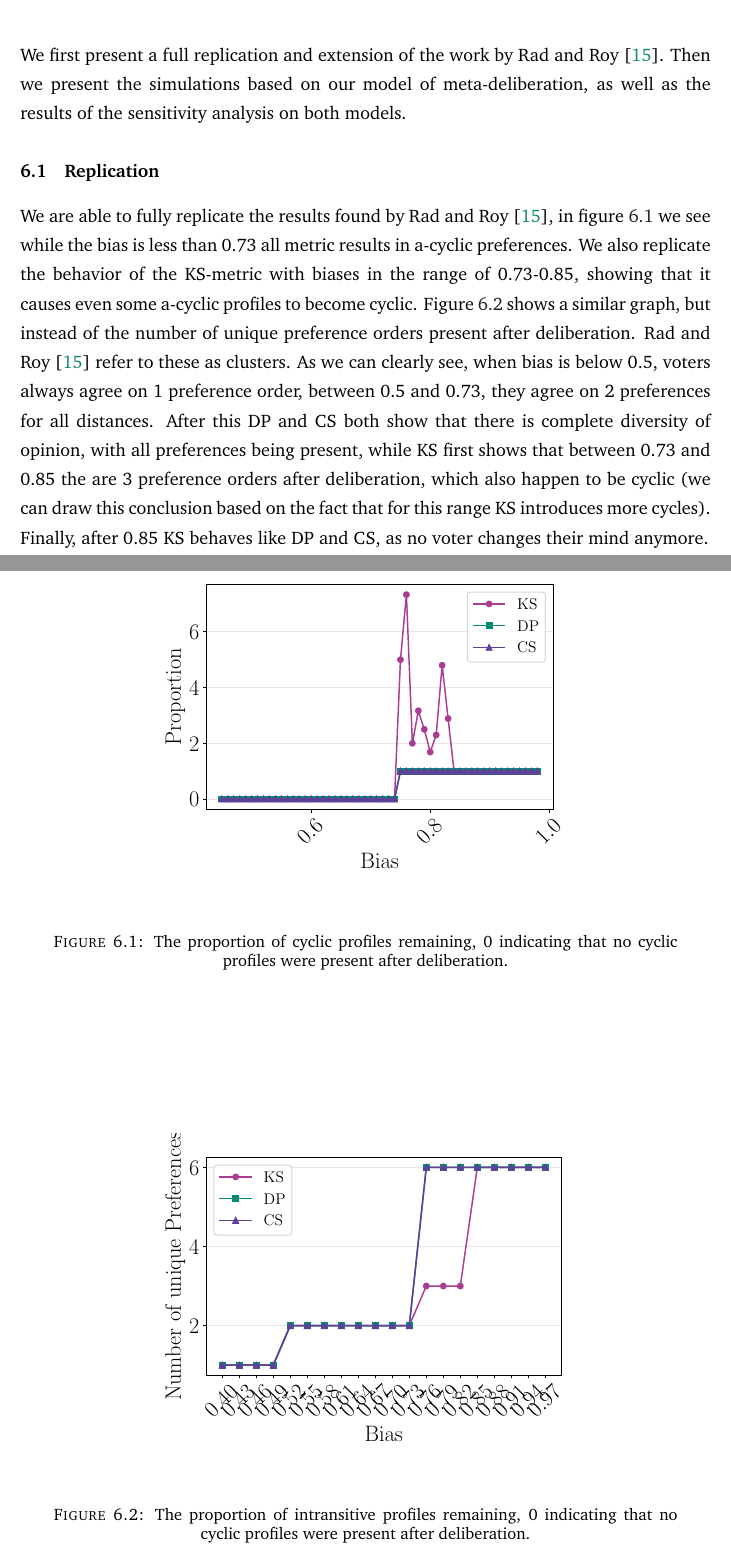
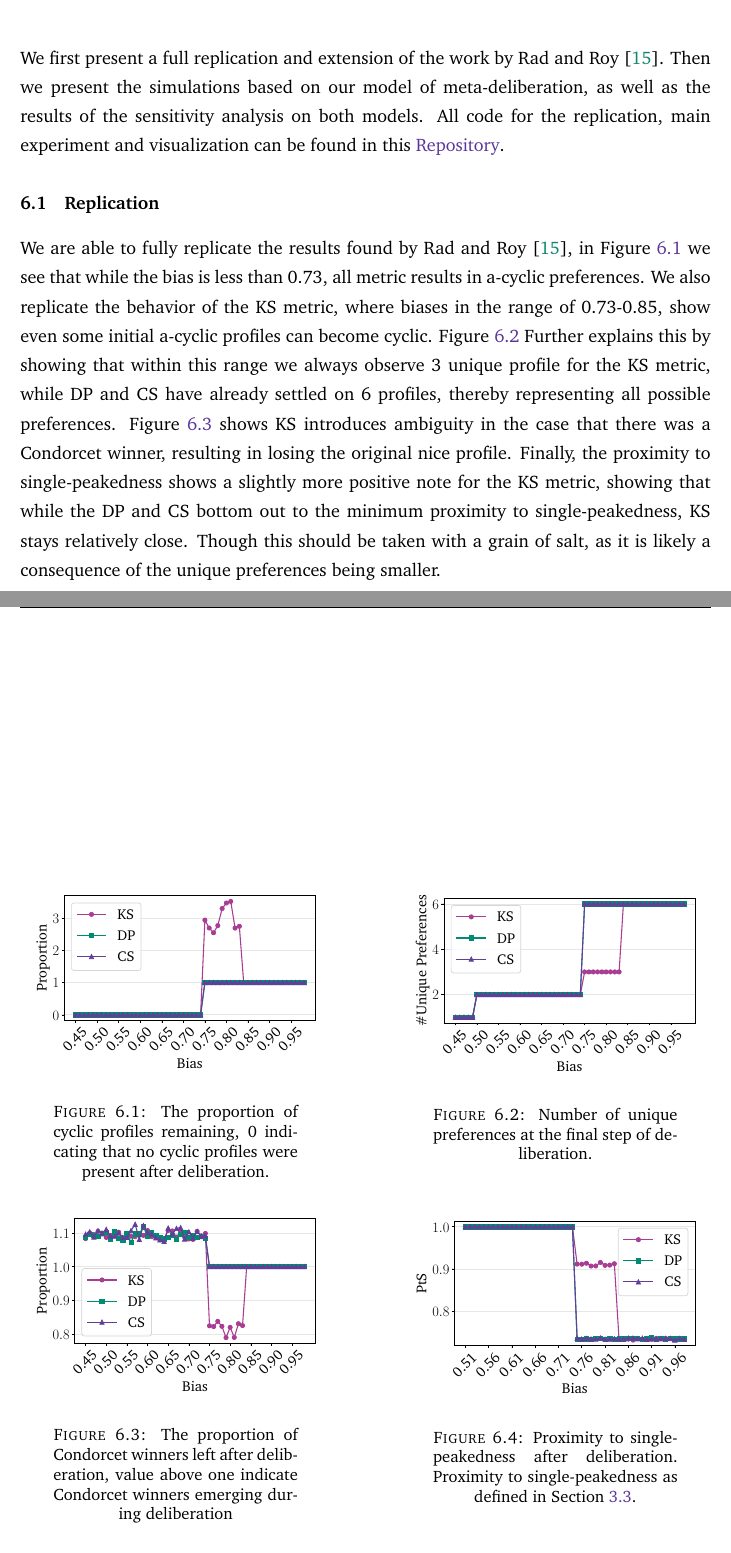
Before and after one commit to AmirSahrani/Master-Thesis-Paper, a LaTeX thesis (main.tex, which reads Chapters/ExperimentsandResults.tex, Thesis.cls): two parts of pages 35 and 36 of 42, joined at a grey line, cut so that both start at the same text. Compiled offline with pdfLaTeX.

Commit message:
experiments

```diff
--- a/Chapters/ExperimentsandResults.tex
+++ b/Chapters/ExperimentsandResults.tex
@@ -2,23 +2,41 @@
 \chapter{Experimental Results}
 \label{experiment_results}
 \lhead{\emph{Experimental Results}}
-
-We first present a full replication and extension of the work by \citet{radDeliberationSinglePeakednessCoherent2021}. Then we present the simulations based on our model of meta-deliberation, as well as the results of the sensitivity analysis on both models.
+We first present a full replication and extension of the work by \citet{radDeliberationSinglePeakednessCoherent2021}. Then we present the simulations based on our model of meta-deliberation, as well as the results of the sensitivity analysis on both models. All code for the replication, main experiment and visualization can be found in this \href{https://github.com/amirsahrani/master_thesis}{Repository}.
 
 
 \section{Replication}
-We are able to fully replicate the results found by \citet{radDeliberationSinglePeakednessCoherent2021},  in \cref{fig:rep_cyclic} we see while the bias is less than 0.73 all metric results in a-cyclic preferences. We also replicate the behavior of the KS-metric with biases in the range of 0.73-0.85, showing that it causes even some a-cyclic profiles to become cyclic. \Cref{fig:rep_transative} shows a similar graph, but instead of the number of unique preference orders present after deliberation. \citet{radDeliberationSinglePeakednessCoherent2021} refer to these as clusters. As  we can clearly see, when bias is below 0.5, voters always agree on 1 preference order, between 0.5 and 0.73, they agree on 2 preferences for all distances. After this DP and CS both show that there is complete diversity of opinion, with all preferences being present, while KS first shows that between 0.73 and 0.85 the are 3 preference orders after deliberation, which also happen to be cyclic (we can draw this conclusion based on the fact that for this range KS introduces more cycles). Finally, after 0.85 KS behaves like DP and CS, as no voter changes their mind anymore.
+We are able to fully replicate the results found by \citet{radDeliberationSinglePeakednessCoherent2021},  in \Cref{fig:rep_cyclic} we see that while the bias is less than 0.73, all metric results in a-cyclic preferences. We also replicate the behavior of the KS metric, where biases in the range of 0.73-0.85, show even some initial a-cyclic profiles can become cyclic. \Cref{fig:rep_count} Further explains this by showing that within this range we always observe 3 unique profile for the KS metric, while DP and CS have already settled on 6 profiles, thereby representing all possible preferences. \Cref{fig:rep_condorcet} shows KS introduces ambiguity in the case that there was a Condorcet winner, resulting in losing the original nice profile. Finally, the proximity to single-peakedness shows a slightly more positive note for the KS metric, showing that while the DP and CS bottom out to the minimum proximity to single-peakedness, KS stays relatively close. Though this should be taken with a grain of salt, as it is likely a consequence of the unique preferences being smaller.
 
-\begin{figure}
-    \begin{center}
-        \includegraphics[width=0.65\textwidth]{Figures/cyclic_proportion_Proportion.pdf}
-    \end{center}
-    \caption{The proportion of cyclic profiles remaining, 0 indicating that no cyclic profiles were present after deliberation.}\label{fig:rep_cyclic}
+\begin{figure}[htbp]
+    \centering
+    \begin{minipage}{0.45\textwidth}
+        \centering
+        \includegraphics[width=\textwidth]{Figures/cyclic_proportion_Proportion.pdf}
+        \caption{The proportion of cyclic profiles remaining, 0 indicating that no cyclic profiles were present after deliberation.}
+        \label{fig:rep_cyclic}
+    \end{minipage}\hfill
+    \begin{minipage}{0.45\textwidth}
+        \centering
+        \vspace{-9pt}
+        \includegraphics[width=\textwidth]{Figures/unique_Unique Preferences.pdf}
+        \caption{Number of unique preferences at the final step of deliberation.}
+        \label{fig:rep_count}
+    \end{minipage}
+
+    \vspace{1em}
+
+    \begin{minipage}{0.45\textwidth}
+        \centering
+        \includegraphics[width=\textwidth]{Figures/condorcet_proportion_Proportion.pdf}
+        \caption{The proportion of Condorcet winners left after deliberation, value above one indicate Condorcet winners emerging during deliberation}
+        \label{fig:rep_condorcet}
+    \end{minipage}\hfill
+    \begin{minipage}{0.45\textwidth}
+        \centering
+        \vspace{-9pt}
+        \includegraphics[width=\textwidth]{Figures/sp_proximity_PtS.pdf}
+        \caption{Proximity to single-peakedness after deliberation. Proximity to single-peakedness as defined in \Cref{section:related_work}.}
+        \label{fig:rep_single_peaked}
+    \end{minipage}
 \end{figure}
-
-\begin{figure}
-    \begin{center}
-        \includegraphics[width=0.65\textwidth]{Figures/Number of unique Preferences.pdf}
-    \end{center}
-    \caption{The proportion of intransitive profiles remaining, 0 indicating that no cyclic profiles were present after deliberation.}\label{fig:rep_transative}
-\end{figure}
--- a/Thesis.cls
+++ b/Thesis.cls
@@ -124,7 +124,7 @@
 \usepackage[most]{tcolorbox}
 \usepackage[pdfpagemode={UseOutlines},bookmarks=true,bookmarksopen=true,
 	bookmarksopenlevel=0,bookmarksnumbered=true,hypertexnames=false,
-	colorlinks,linkcolor={Black},citecolor={PineGreen},urlcolor={RoyalBlue},
+	colorlinks,linkcolor={RoyalPurple},citecolor={PineGreen},urlcolor={RoyalPurple},
 	pdfstartview={FitV},unicode,breaklinks=true]{hyperref}
 \usepackage[noabbrev]{cleveref}
 \RequirePackage{amsthm}
```
Also changed, not shown: Chapters/Preliminaries.tex (+1 -1 lines), Figures/Count.pdf (deleted), Figures/Electron.pdf (deleted), Figures/Move towards consensus.pdf (deleted), Figures/Number of unique Preferences.pdf (deleted), Figures/Percentage.pdf (deleted), Figures/Proportion of Condorcet Winners Remaining.pdf (deleted), Figures/Proportion of Cyclic Profiles Remaining.pdf (deleted), Figures/Proportion of Intransative Profiles Remaining.pdf (deleted), Figures/Proportion.pdf (deleted), Figures/condorcet_proportion_Proportion.pdf, Figures/consensus_dist_change_Move to Consensus.pdf (added), Figures/consensus_dist_change_Percentage.pdf (deleted), Figures/cyclic_proportion_Proportion.pdf, 6 more files, 2 other files.
